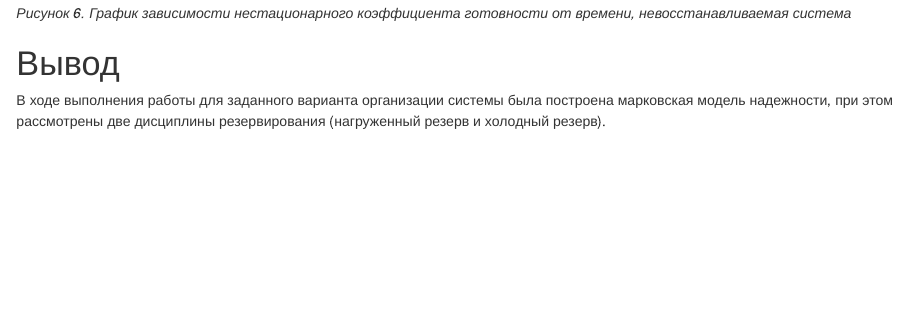
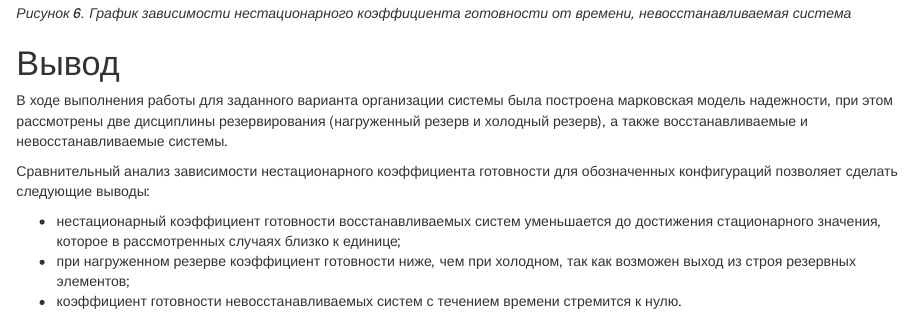
Before and after one commit to timlathy/itmo-fourth-year, an R Markdown document (Reliability-Theory-7th-Term/Lab3.Rmd): the page in a window 1100 px wide, from 9290 px down. Rendered offline with R 4.5, knitr and Pandoc, with nearby package versions.

Commit message:
[rt lab3] formatting, conclusion

```diff
--- a/Reliability-Theory-7th-Term/Lab3.Rmd
+++ b/Reliability-Theory-7th-Term/Lab3.Rmd
@@ -310,4 +310,12 @@ title(ylab = "Коэффициент готовности", line = 6)
 # Вывод
 
 В ходе выполнения работы для заданного варианта организации системы была построена марковская модель надежности,
-при этом рассмотрены две дисциплины резервирования (нагруженный резерв и холодный резерв).
+при этом рассмотрены две дисциплины резервирования (нагруженный резерв и холодный резерв),
+а также восстанавливаемые и невосстанавливаемые системы.
+
+Сравнительный анализ зависимости нестационарного коэффициента готовности для обозначенных конфигураций позволяет
+сделать следующие выводы:
+
+* нестационарный коэффициент готовности восстанавливаемых систем уменьшается до достижения стационарного значения, которое в рассмотренных случаях близко к единице;
+* при нагруженном резерве коэффициент готовности ниже, чем при холодном, так как возможен выход из строя резервных элементов;
+* коэффициент готовности невосстанавливаемых систем с течением времени стремится к нулю.
```
Also changed, not shown: Reliability-Theory-7th-Term/Lab3.pdf (added).
